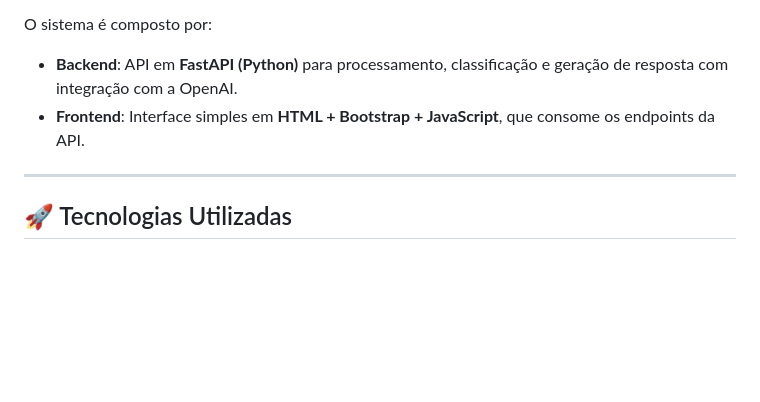
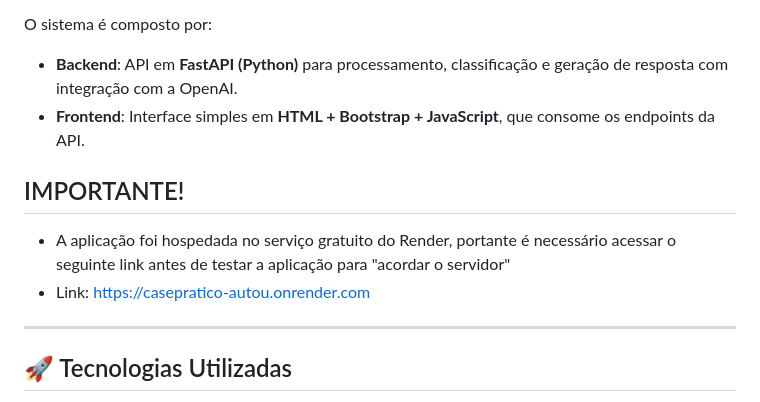
Before and after one commit to RafaelLanaSilva/CasePratico-AutoU, a Markdown page: README.md, the part around the change. Drawn GitHub-style; blank space fills up the shorter version.

```diff
--- a/README.md
+++ b/README.md
@@ -5,6 +5,10 @@ Este projeto é uma **Prova de Conceito (POC/MVP)** para classificação de emai
 O sistema é composto por:
 - **Backend**: API em **FastAPI (Python)** para processamento, classificação e geração de resposta com integração com a OpenAI.
 - **Frontend**: Interface simples em **HTML + Bootstrap + JavaScript**, que consome os endpoints da API.
+
+## IMPORTANTE!
+- A aplicação foi hospedada no serviço gratuito do Render, portante é necessário acessar o seguinte link antes de testar a aplicação para "acordar o servidor"
+- Link: https://casepratico-autou.onrender.com
 
 ---
 
```
